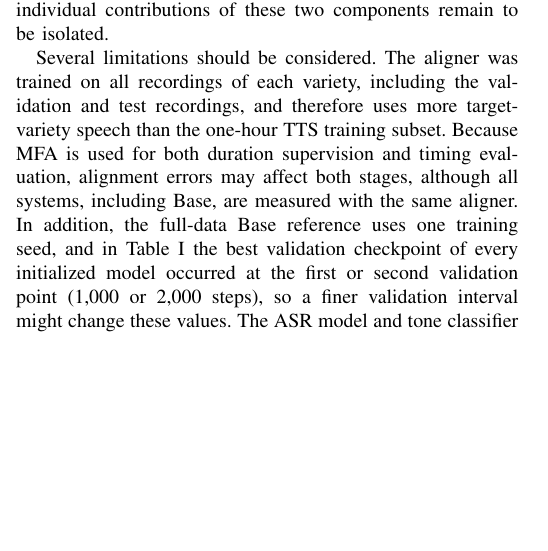
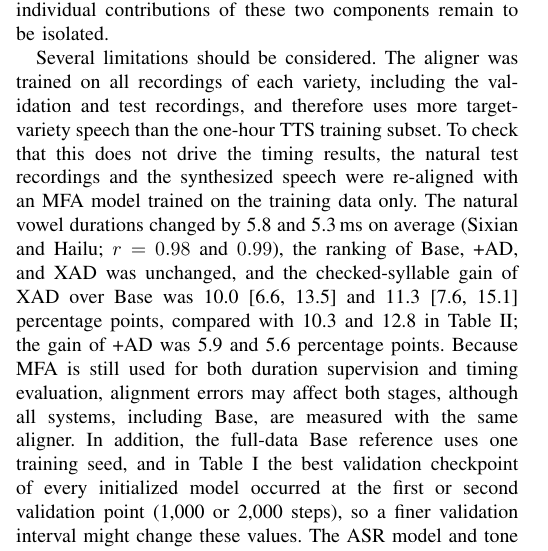
Before and after one commit to Ffffkg/my-first-repo, a LaTeX paper (papers/iceic2027/conference_101719.tex): part of one column of page 5 of 6, cut so that both start at the same text, the shorter picture padded with empty space. Compiled offline with pdfLaTeX.

Commit message:
ICEIC draft: report train-only MFA re-measurement
Co-Authored-By: Claude Opus 5.5 <noreply@anthropic.com>
Claude-Session: https://claude.ai/code/session_01GVYPBPNWdLTAgv27s5Zm1g

```diff
--- a/papers/iceic2027/conference_101719.tex
+++ b/papers/iceic2027/conference_101719.tex
@@ -262,7 +262,7 @@ Several additions to XAD were compared directly with XAD: inference-time scaling
 \section{Discussion and Limitations}
 At 1\,h of target-variety training data, +AD improves checked-syllable duration accuracy over Base (6.0 of the 10.3 percentage-point gain for Sixian and 8.3 of 12.8 for Hailu), and XAD provides further gains in the evaluated metrics. Because XAD changes both initialization and predictor capacity, the individual contributions of these two components remain to be isolated.
 
-Several limitations should be considered. The aligner was trained on all recordings of each variety, including the validation and test recordings, and therefore uses more target-variety speech than the one-hour TTS training subset. Because MFA is used for both duration supervision and timing evaluation, alignment errors may affect both stages, although all systems, including Base, are measured with the same aligner. In addition, the full-data Base reference uses one training seed, and in Table~\ref{tab:transfer} the best validation checkpoint of every initialized model occurred at the first or second validation point (1{,}000 or 2{,}000 steps), so a finer validation interval might change these values. The ASR model and tone classifier are imperfect evaluation tools; on natural speech, the classifier reaches 71.5\% accuracy for Sixian and 67.1\% for Hailu.
+Several limitations should be considered. The aligner was trained on all recordings of each variety, including the validation and test recordings, and therefore uses more target-variety speech than the one-hour TTS training subset. To check that this does not drive the timing results, the natural test recordings and the synthesized speech were re-aligned with an MFA model trained on the training data only. The natural vowel durations changed by 5.8 and 5.3\,ms on average (Sixian and Hailu; $r=0.98$ and $0.99$), the ranking of Base, +AD, and XAD was unchanged, and the checked-syllable gain of XAD over Base was 10.0 [6.6, 13.5] and 11.3 [7.6, 15.1] percentage points, compared with 10.3 and 12.8 in Table~\ref{tab:main}; the gain of +AD was 5.9 and 5.6 percentage points. Because MFA is still used for both duration supervision and timing evaluation, alignment errors may affect both stages, although all systems, including Base, are measured with the same aligner. In addition, the full-data Base reference uses one training seed, and in Table~\ref{tab:transfer} the best validation checkpoint of every initialized model occurred at the first or second validation point (1{,}000 or 2{,}000 steps), so a finer validation interval might change these values. The ASR model and tone classifier are imperfect evaluation tools; on natural speech, the classifier reaches 71.5\% accuracy for Sixian and 67.1\% for Hailu.
 
 \section{Conclusion}
 XAD-TTS combines cross-variety initialization, alignment-supervised durations, and an enlarged duration predictor. With 1\,h of target-variety training speech, XAD-TTS improves checked-syllable duration accuracy, MCD, and objective tone-classification accuracy for both Sixian and Hailu. On the $\pm$30\,ms duration measure, its results are close to those of the full-data Base references. An additional ASR-based analysis shows improved agreement for checked-syllable codas and tone marks relative to the natural-speech transcripts.
```
Also changed, not shown: papers/iceic2027/conference_101719.pdf.
